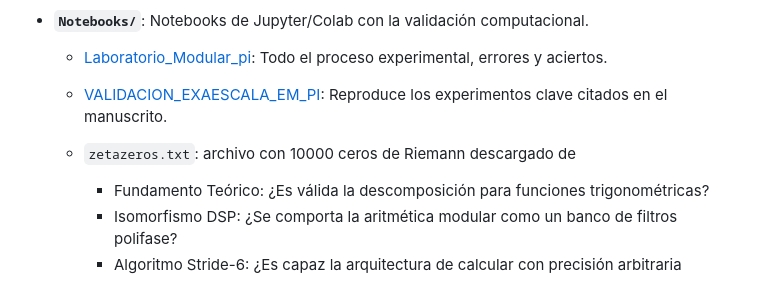
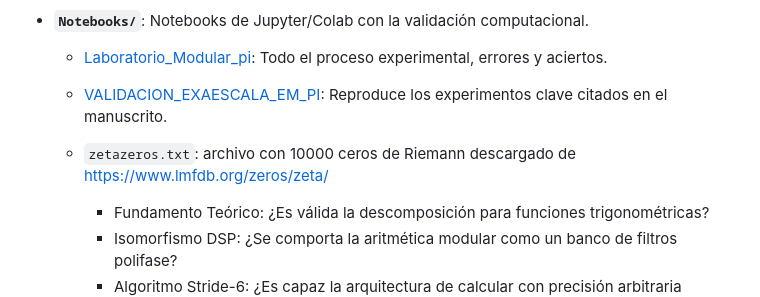
Before and after one commit to NachoPeinador/Arquitectura-de-Hibridacion-Algoritmica-en-Z-6Z, a Markdown page: README.md, the part around the change. Rendered like a GitHub page.

```diff
--- a/README.md
+++ b/README.md
@@ -44,7 +44,7 @@ El algoritmo ha sido validado sometiéndolo a una prueba de estrés computaciona
 * **`Notebooks/`**: Notebooks de Jupyter/Colab con la validación computacional.
     * [Laboratorio_Modular_pi](https://colab.research.google.com/github/NachoPeinador/Arquitectura-de-Hibridacion-Algoritmica-en-Z-6Z/blob/main/Notebooks/Laboratorio_Modular_pi.ipynb): Todo el proceso experimental, errores y aciertos.
     * [VALIDACION_EXAESCALA_EM_PI](https://colab.research.google.com/github/NachoPeinador/Arquitectura-de-Hibridacion-Algoritmica-en-Z-6Z/blob/main/Notebooks/VALIDACION_EXAESCALA_EM_PI.ipynb): Reproduce los experimentos clave citados en el manuscrito.
-    * `zetazeros.txt`: archivo con 10000 ceros de Riemann descargado de
+    * `zetazeros.txt`: archivo con 10000 ceros de Riemann descargado de https://www.lmfdb.org/zeros/zeta/
 
          -   Fundamento Teórico: ¿Es válida la descomposición para funciones trigonométricas?
          -   Isomorfismo DSP: ¿Se comporta la aritmética modular como un banco de filtros polifase?
```
